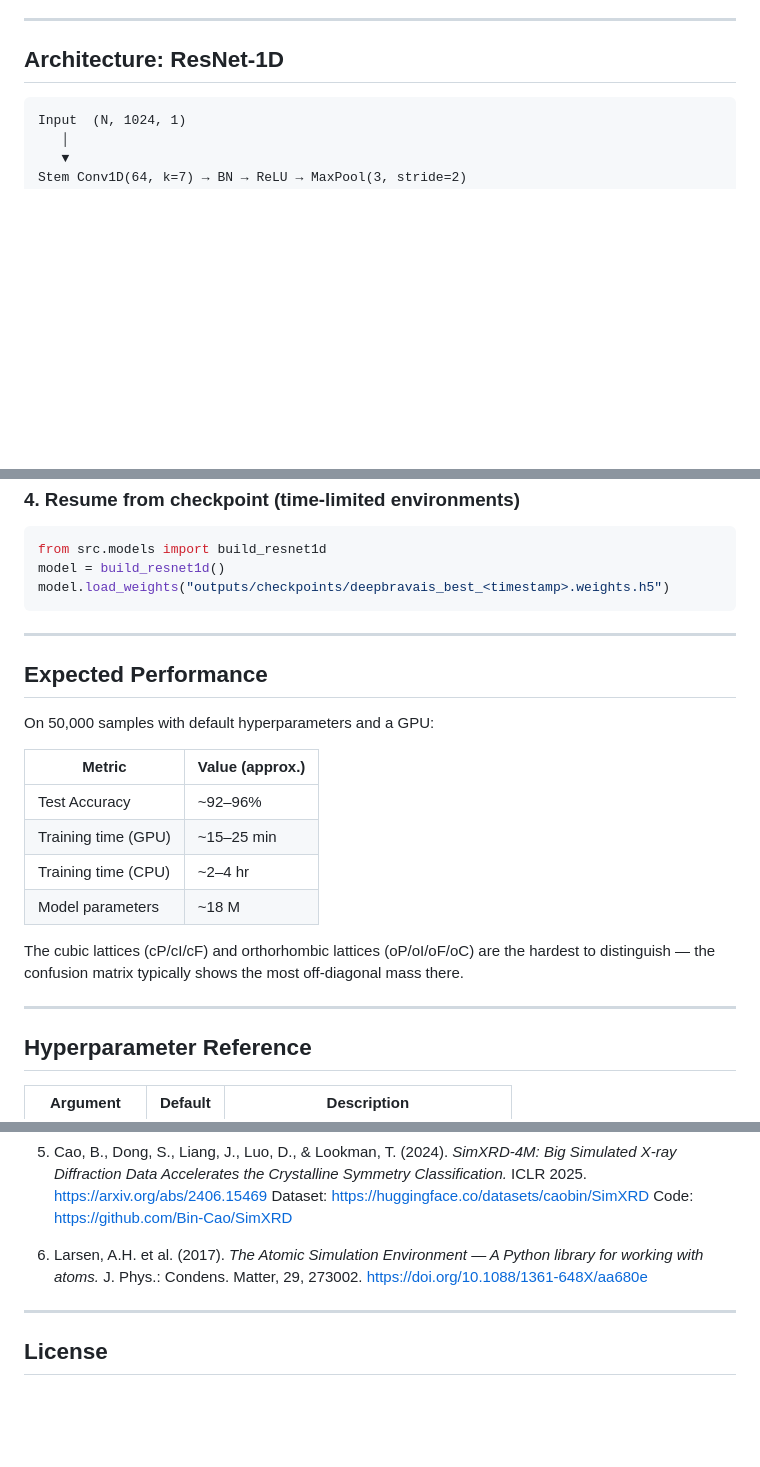
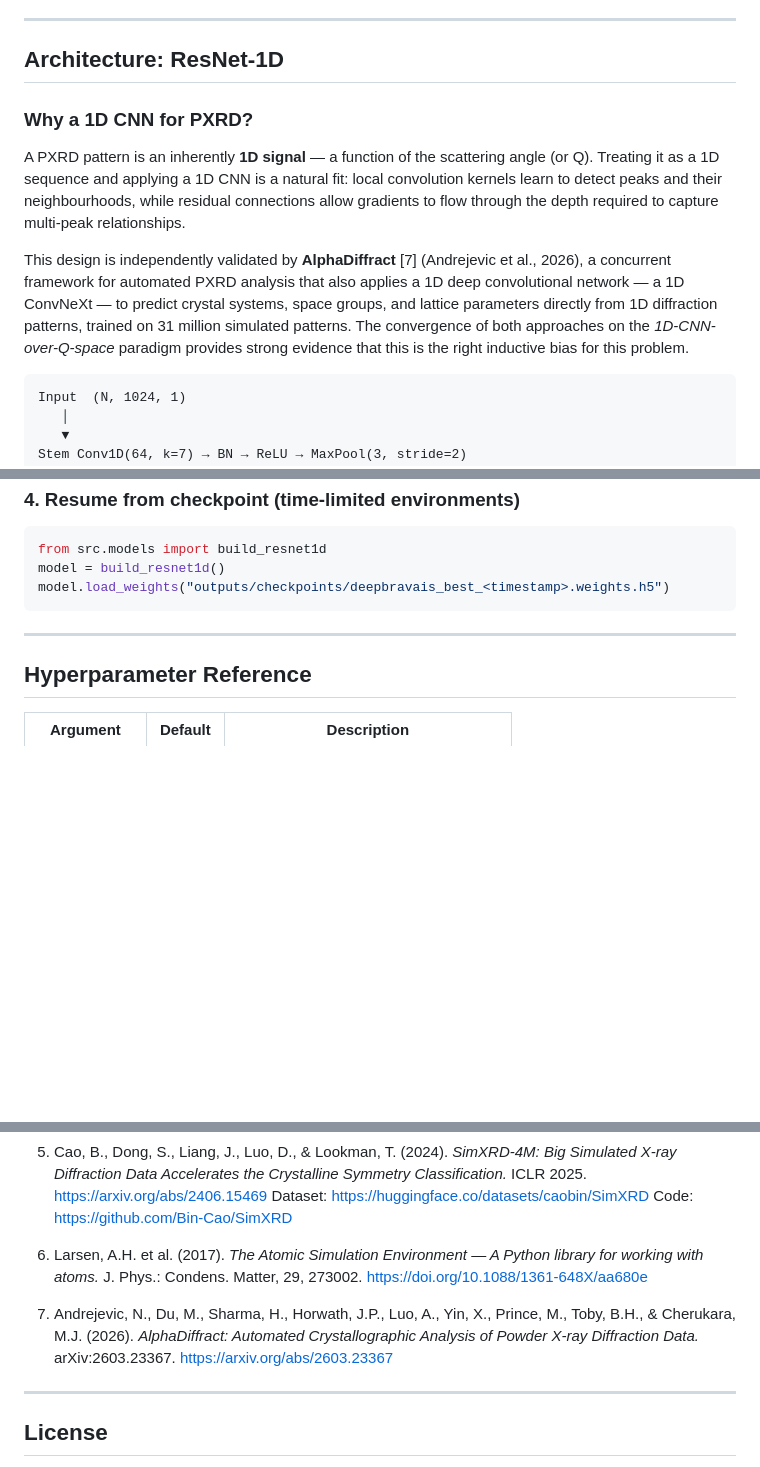
Before and after one commit to Coolmann2049/bravias-resnet-classifier, a Markdown page: README.md, 3 parts joined by grey strips. GitHub-like rendering; blank space fills up the shorter version.

Commit message:
alphadiffract

````diff
--- a/README.md
+++ b/README.md
@@ -87,6 +87,12 @@ The photon-count scale is drawn uniformly from `[500, 5000]` per sample, simulat
 
 ## Architecture: ResNet-1D
 
+### Why a 1D CNN for PXRD?
+
+A PXRD pattern is an inherently **1D signal** — a function of the scattering angle (or Q). Treating it as a 1D sequence and applying a 1D CNN is a natural fit: local convolution kernels learn to detect peaks and their neighbourhoods, while residual connections allow gradients to flow through the depth required to capture multi-peak relationships.
+
+This design is independently validated by **AlphaDiffract** [7] (Andrejevic et al., 2026), a concurrent framework for automated PXRD analysis that also applies a 1D deep convolutional network — a 1D ConvNeXt — to predict crystal systems, space groups, and lattice parameters directly from 1D diffraction patterns, trained on 31 million simulated patterns. The convergence of both approaches on the *1D-CNN-over-Q-space* paradigm provides strong evidence that this is the right inductive bias for this problem.
+
 ```
 Input  (N, 1024, 1)
    │
@@ -274,21 +280,6 @@ model.load_weights("outputs/checkpoints/deepbravais_best_<timestamp>.weights.h5"
 
 ---
 
-## Expected Performance
-
-On 50,000 samples with default hyperparameters and a GPU:
-
-| Metric             | Value (approx.) |
-|--------------------|-----------------|
-| Test Accuracy      | ~92–96%         |
-| Training time (GPU)| ~15–25 min      |
-| Training time (CPU)| ~2–4 hr         |
-| Model parameters   | ~18 M           |
-
-The cubic lattices (cP/cI/cF) and orthorhombic lattices (oP/oI/oF/oC) are the hardest to distinguish — the confusion matrix typically shows the most off-diagonal mass there.
-
----
-
 ## Hyperparameter Reference
 
 | Argument     | Default | Description                            |
@@ -338,6 +329,11 @@ The cubic lattices (cP/cI/cF) and orthorhombic lattices (oP/oI/oF/oC) are the ha
    J. Phys.: Condens. Matter, 29, 273002.
    https://doi.org/10.1088/1361-648X/aa680e
 
+7. Andrejevic, N., Du, M., Sharma, H., Horwath, J.P., Luo, A., Yin, X., Prince, M., Toby, B.H., & Cherukara, M.J. (2026).
+   *AlphaDiffract: Automated Crystallographic Analysis of Powder X-ray Diffraction Data.*
+   arXiv:2603.23367.
+   https://arxiv.org/abs/2603.23367
+
 ---
 
 ## License
````
Also changed, not shown: other parts of README.md (+1 -1 lines).
